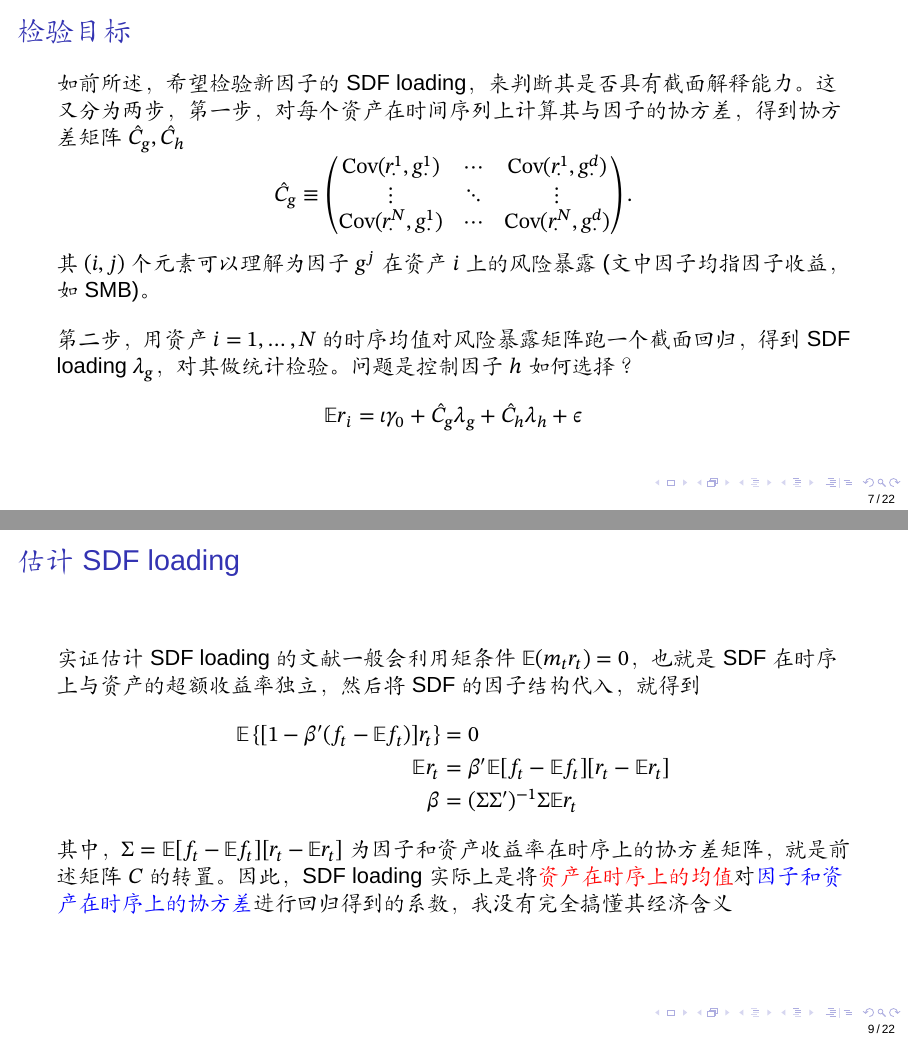
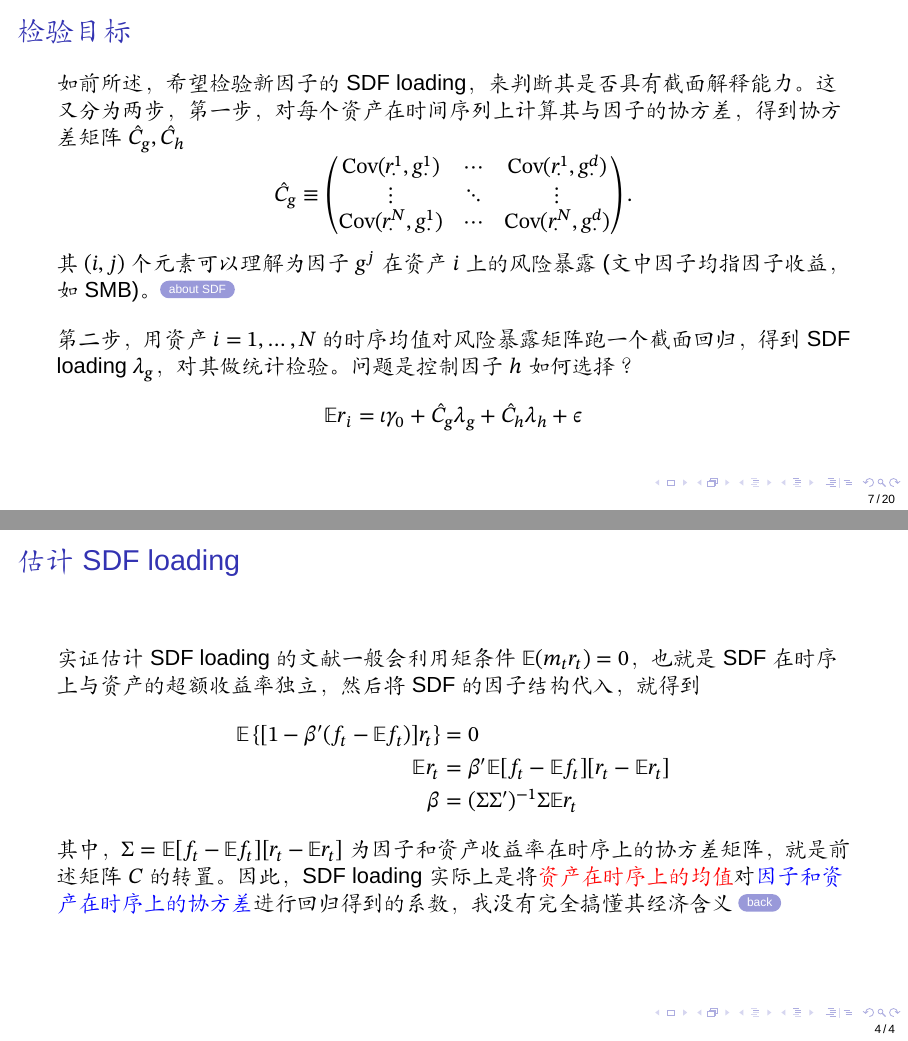
Before and after one commit to GoldenBaozi/pre, LaTeX slides (scripts/pre.tex): pages 7 and 9 of 24 before the commit and pages 7 and 24 of 24 after it, joined at a grey line. Compiled offline with XeLaTeX; a missing font is replaced by an installed copy or a similar font; a LaTeX package or settings file that is missing is left out.

Commit message:
modify appendix

```diff
--- a/scripts/pre.tex
+++ b/scripts/pre.tex
@@ -75,7 +75,7 @@
 
 \section{计量模型}
 
-\begin{frame}
+\begin{frame}[label=main]
     \frametitle{检验目标}
     如前所述，希望检验新因子的SDF loading，来判断其是否具有截面解释能力。这又分为两步，第一步，对每个资产在时间序列上计算其与因子的协方差，得到协方差矩阵 \(\hat{C}_g, \hat{C}_h\)
     \[
@@ -85,31 +85,11 @@
         \mathrm{Cov}(r_{\cdot}^{N},g_{\cdot}^{1}) & \cdots & \mathrm{Cov}(r_{\cdot}^{N},g_{\cdot}^{d})
         \end{pmatrix}
     .\]
-    其 \((i,j)\) 个元素可以理解为因子 \(g^{j}\) 在资产 \(i\) 上的风险暴露 (文中因子均指因子收益，如SMB)。
+    其 \((i,j)\) 个元素可以理解为因子 \(g^{j}\) 在资产 \(i\) 上的风险暴露 (文中因子均指因子收益，如SMB)。\hyperlink{appendix1}{\beamerbutton{about SDF}}
     \\
     \vspace{1em}
     第二步，用资产 \(i=1, \ldots ,N\) 的时序均值对风险暴露矩阵跑一个截面回归，得到SDF loading \(\lambda_g\)，对其做统计检验。问题是控制因子 \(h\) 如何选择？
     \[\mathbb{E} \boldsymbol{r}_{i} =\iota \gamma_{0}+\hat{C}_{g}\lambda_{g}+\hat{C}_{h}\lambda_{h}+\boldsymbol{\epsilon}\]
-\end{frame}
-
-\begin{frame}
-    \frametitle{SDF和SDF loading}
-    在随机贴现理论中，随机贴现因子 (SDF) 是一个随机变量，能够将资产的未来收益通过期望算子贴现为当期价格，也就是
-    \[p_{it} = \mathbb{E}_t [m_t(p_{it+1}+D_{it+1})] .\]
-    文献中 \parencite{Cochrane2009} 证明了SDF的存在性，并且推导出SDF可以表达为因子收益率的线性组合，如
-    \[m_t=1-\beta'(f_t-\mathbb{E}f_t)\]
-    \(\beta\) 即为因子对于随机贴现因子的载荷，也就是 SDF loading
-\end{frame}
-
-\begin{frame}
-    \frametitle{估计SDF loading}
-    实证估计SDF loading的文献一般会利用矩条件 \(\mathbb{E}(m_t r_t)=0\)，也就是SDF在时序上与资产的超额收益率独立，然后将SDF的因子结构代入，就得到
-    \begin{align*}
-        \mathbb{E} \left\{[1-\beta'(f_t-\mathbb{E}f_t)]r_t\right\}&=0 \\
-        \mathbb{E}r_t &= \beta' \mathbb{E}[f_t-\mathbb{E}f_t][r_t-\mathbb{E}r_t] \\
-        \beta &= (\Sigma \Sigma')^{-1} \Sigma \mathbb{E}r_t
-    \end{align*}
-    其中，\(\Sigma=\mathbb{E}[f_t-\mathbb{E}f_t][r_t-\mathbb{E}r_t]\)为因子和资产收益率在时序上的协方差矩阵，就是前述矩阵 \(C\) 的转置。因此，SDF loading实际上是将\textcolor{red}{资产在时序上的均值}对\textcolor{blue}{因子和资产在时序上的协方差}进行回归得到的系数，我没有完全搞懂其经济含义
 \end{frame}
 
 \begin{frame}
@@ -295,5 +275,28 @@
   \printbibliography
 \end{frame}
 
+\section{关于SDF}
+
+\begin{frame}[label=appendix1]
+    \frametitle{SDF和SDF loading}
+    在随机贴现理论中，随机贴现因子 (SDF) 是一个随机变量，能够将资产的未来收益通过期望算子贴现为当期价格，也就是
+    \[p_{it} = \mathbb{E}_t [m_t(p_{it+1}+D_{it+1})] .\]
+    文献中 \parencite{Cochrane2009} 证明了SDF的存在性，并且推导出SDF可以表达为因子收益率的线性组合，如
+    \[m_t=1-\beta'(f_t-\mathbb{E}f_t)\]
+    \(\beta\) 即为因子对于随机贴现因子的载荷，也就是 SDF loading
+\end{frame}
+
+\begin{frame}
+    \frametitle{估计SDF loading}
+    实证估计SDF loading的文献一般会利用矩条件 \(\mathbb{E}(m_t r_t)=0\)，也就是SDF在时序上与资产的超额收益率独立，然后将SDF的因子结构代入，就得到
+    \begin{align*}
+        \mathbb{E} \left\{[1-\beta'(f_t-\mathbb{E}f_t)]r_t\right\}&=0 \\
+        \mathbb{E}r_t &= \beta' \mathbb{E}[f_t-\mathbb{E}f_t][r_t-\mathbb{E}r_t] \\
+        \beta &= (\Sigma \Sigma')^{-1} \Sigma \mathbb{E}r_t
+    \end{align*}
+    其中，\(\Sigma=\mathbb{E}[f_t-\mathbb{E}f_t][r_t-\mathbb{E}r_t]\)为因子和资产收益率在时序上的协方差矩阵，就是前述矩阵 \(C\) 的转置。因此，SDF loading实际上是将\textcolor{red}{资产在时序上的均值}对\textcolor{blue}{因子和资产在时序上的协方差}进行回归得到的系数，我没有完全搞懂其经济含义
+    \hyperlink{main}{\beamerbutton{back}}
+\end{frame}
+
 
 \end{document}
```
